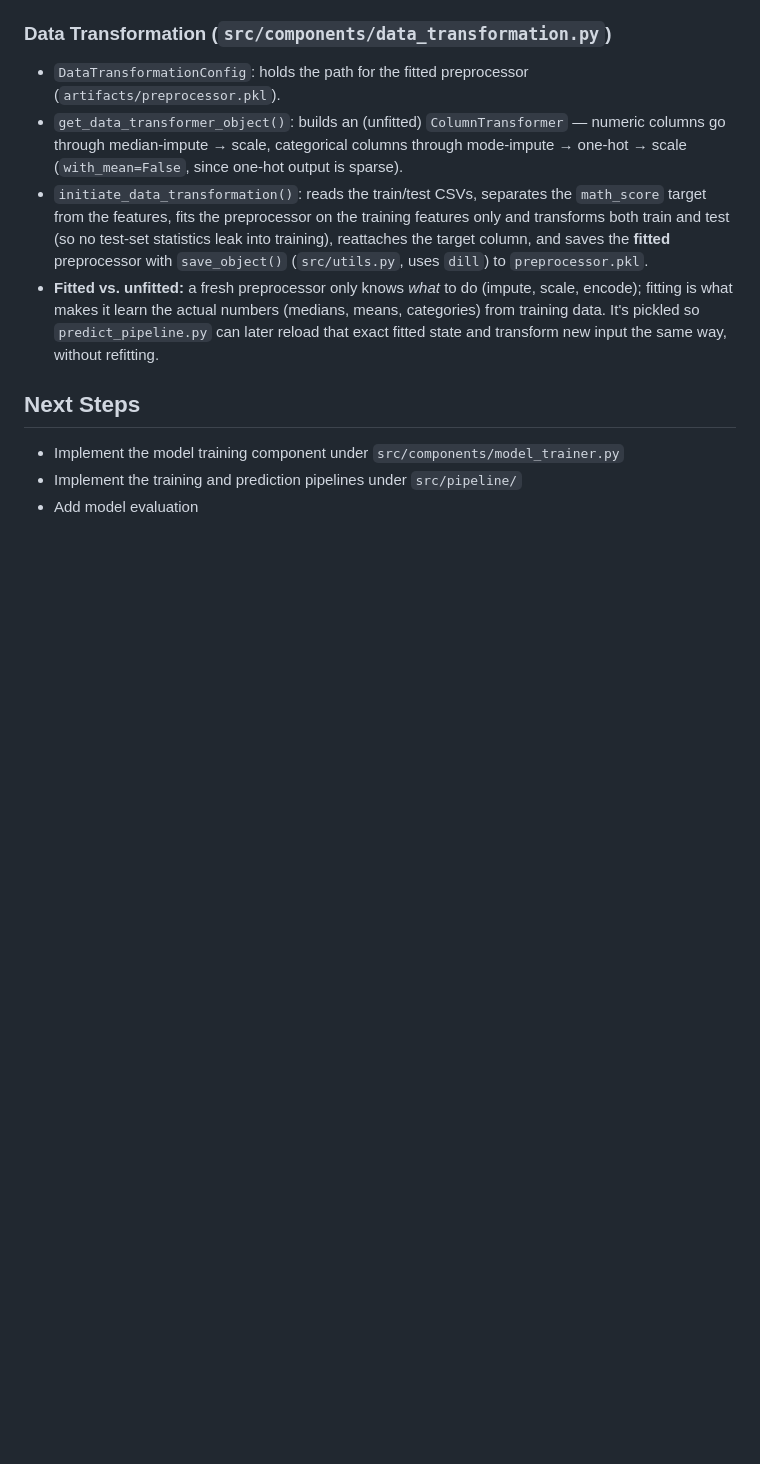
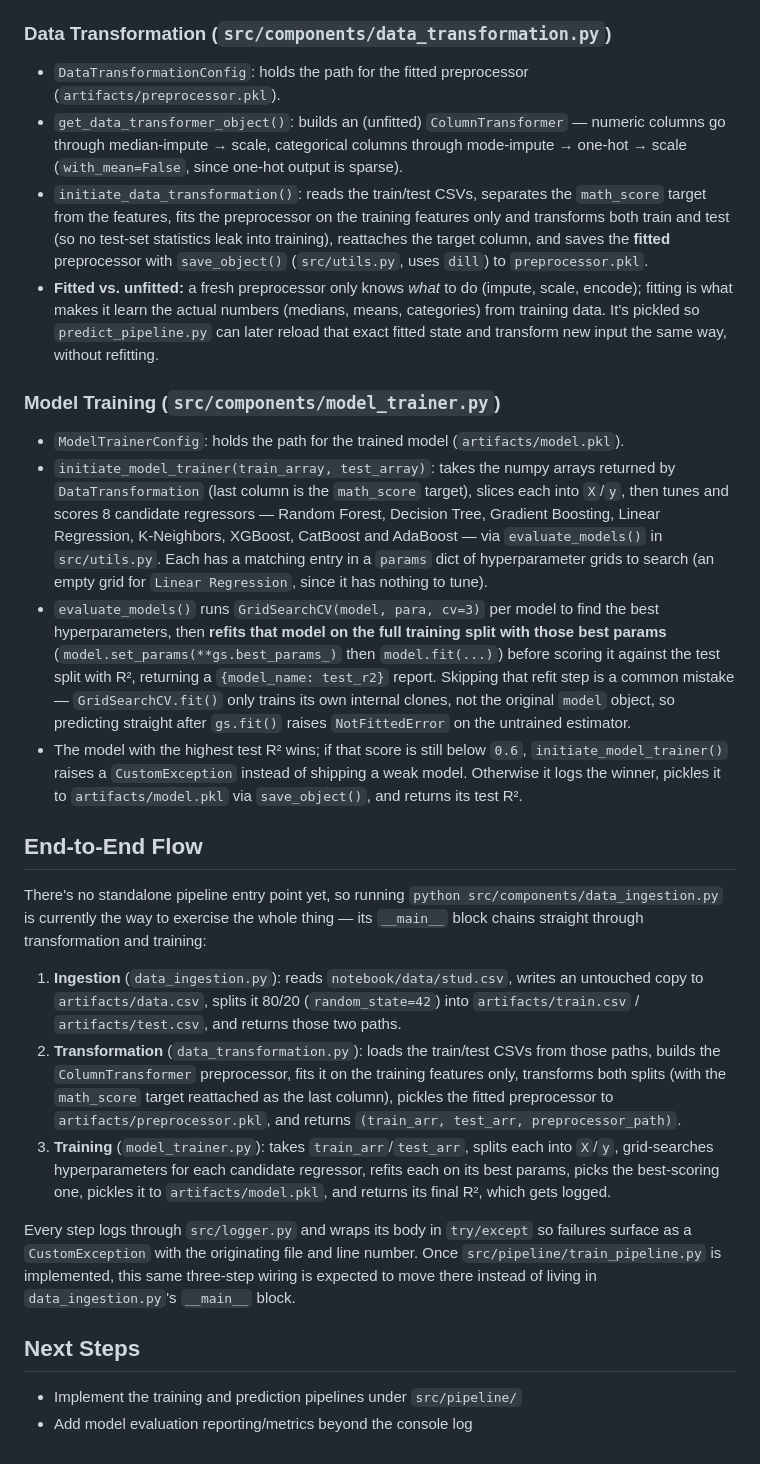
Before and after one commit to strava24/student-performance-predictor, a Markdown page: README.md, the part around the change. GitHub-like rendering; blank space fills up the shorter version.

Commit message:
docs: update readme

```diff
--- a/README.md
+++ b/README.md
@@ -190,8 +190,24 @@ logging.info("Training started")
 - `initiate_data_transformation()`: reads the train/test CSVs, separates the `math_score` target from the features, fits the preprocessor on the training features only and transforms both train and test (so no test-set statistics leak into training), reattaches the target column, and saves the **fitted** preprocessor with `save_object()` (`src/utils.py`, uses `dill`) to `preprocessor.pkl`.
 - **Fitted vs. unfitted:** a fresh preprocessor only knows *what* to do (impute, scale, encode); fitting is what makes it learn the actual numbers (medians, means, categories) from training data. It's pickled so `predict_pipeline.py` can later reload that exact fitted state and transform new input the same way, without refitting.
 
+### Model Training (`src/components/model_trainer.py`)
+
+- `ModelTrainerConfig`: holds the path for the trained model (`artifacts/model.pkl`).
+- `initiate_model_trainer(train_array, test_array)`: takes the numpy arrays returned by `DataTransformation` (last column is the `math_score` target), slices each into `X`/`y`, then tunes and scores 8 candidate regressors — Random Forest, Decision Tree, Gradient Boosting, Linear Regression, K-Neighbors, XGBoost, CatBoost and AdaBoost — via `evaluate_models()` in `src/utils.py`. Each has a matching entry in a `params` dict of hyperparameter grids to search (an empty grid for `Linear Regression`, since it has nothing to tune).
+- `evaluate_models()` runs `GridSearchCV(model, para, cv=3)` per model to find the best hyperparameters, then **refits that model on the full training split with those best params** (`model.set_params(**gs.best_params_)` then `model.fit(...)`) before scoring it against the test split with R², returning a `{model_name: test_r2}` report. Skipping that refit step is a common mistake — `GridSearchCV.fit()` only trains its own internal clones, not the original `model` object, so predicting straight after `gs.fit()` raises `NotFittedError` on the untrained estimator.
+- The model with the highest test R² wins; if that score is still below `0.6`, `initiate_model_trainer()` raises a `CustomException` instead of shipping a weak model. Otherwise it logs the winner, pickles it to `artifacts/model.pkl` via `save_object()`, and returns its test R².
+
+## End-to-End Flow
+
+There's no standalone pipeline entry point yet, so running `python src/components/data_ingestion.py` is currently the way to exercise the whole thing — its `__main__` block chains straight through transformation and training:
+
+1. **Ingestion** (`data_ingestion.py`): reads `notebook/data/stud.csv`, writes an untouched copy to `artifacts/data.csv`, splits it 80/20 (`random_state=42`) into `artifacts/train.csv` / `artifacts/test.csv`, and returns those two paths.
+2. **Transformation** (`data_transformation.py`): loads the train/test CSVs from those paths, builds the `ColumnTransformer` preprocessor, fits it on the training features only, transforms both splits (with the `math_score` target reattached as the last column), pickles the fitted preprocessor to `artifacts/preprocessor.pkl`, and returns `(train_arr, test_arr, preprocessor_path)`.
+3. **Training** (`model_trainer.py`): takes `train_arr`/`test_arr`, splits each into `X`/`y`, grid-searches hyperparameters for each candidate regressor, refits each on its best params, picks the best-scoring one, pickles it to `artifacts/model.pkl`, and returns its final R², which gets logged.
+
+Every step logs through `src/logger.py` and wraps its body in `try/except` so failures surface as a `CustomException` with the originating file and line number. Once `src/pipeline/train_pipeline.py` is implemented, this same three-step wiring is expected to move there instead of living in `data_ingestion.py`'s `__main__` block.
+
 ## Next Steps
 
-- Implement the model training component under `src/components/model_trainer.py`
 - Implement the training and prediction pipelines under `src/pipeline/`
-- Add model evaluation
+- Add model evaluation reporting/metrics beyond the console log
```
